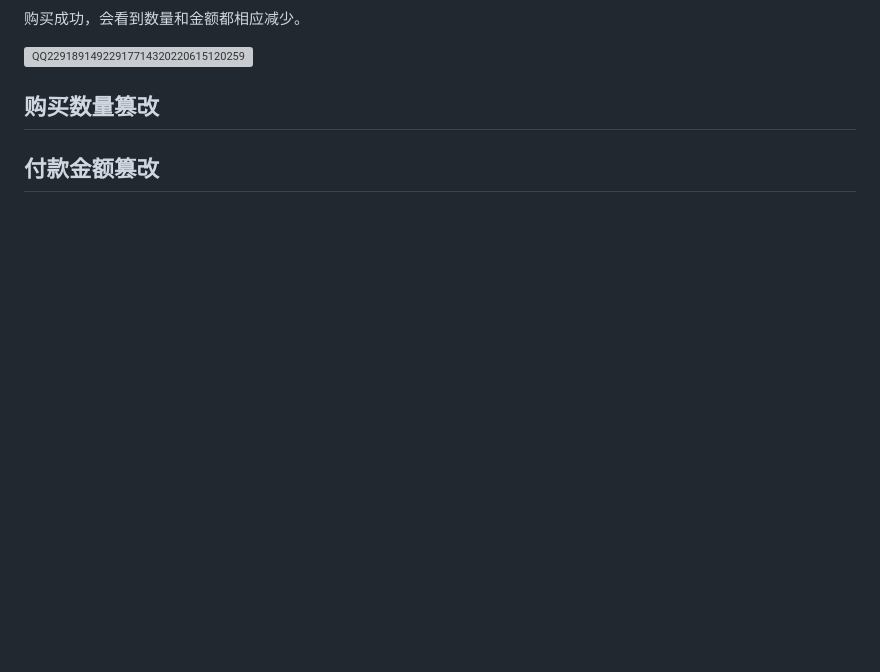
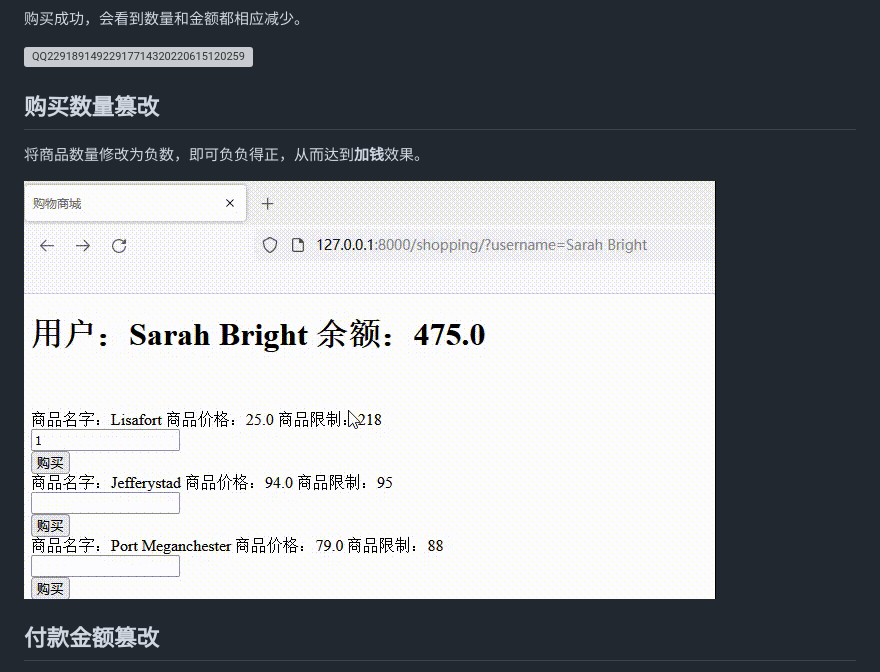
Before and after one commit to yingshang/ywljsec, a Markdown page: document/支付.md, the part around the change printed below. GitHub-like rendering; pictures changed too: document/img/QQ22918914922917714320220615120939.gif (added); blank space fills up the shorter version; grey boxes are pictures that could not be loaded.

```diff
--- a/document/支付.md
+++ b/document/支付.md
@@ -26,7 +26,9 @@ Sarah Bright用户，有余额500。
 
 ## 购买数量篡改
 
+ 将商品数量修改为负数，即可负负得正，从而达到**加钱**效果。
 
+![QQ22918914922917714320220615120939](img/QQ22918914922917714320220615120939.gif)
 
 
 
```
Also changed, not shown: other parts of document/支付.md (+4 -0 lines), 1 other file.
